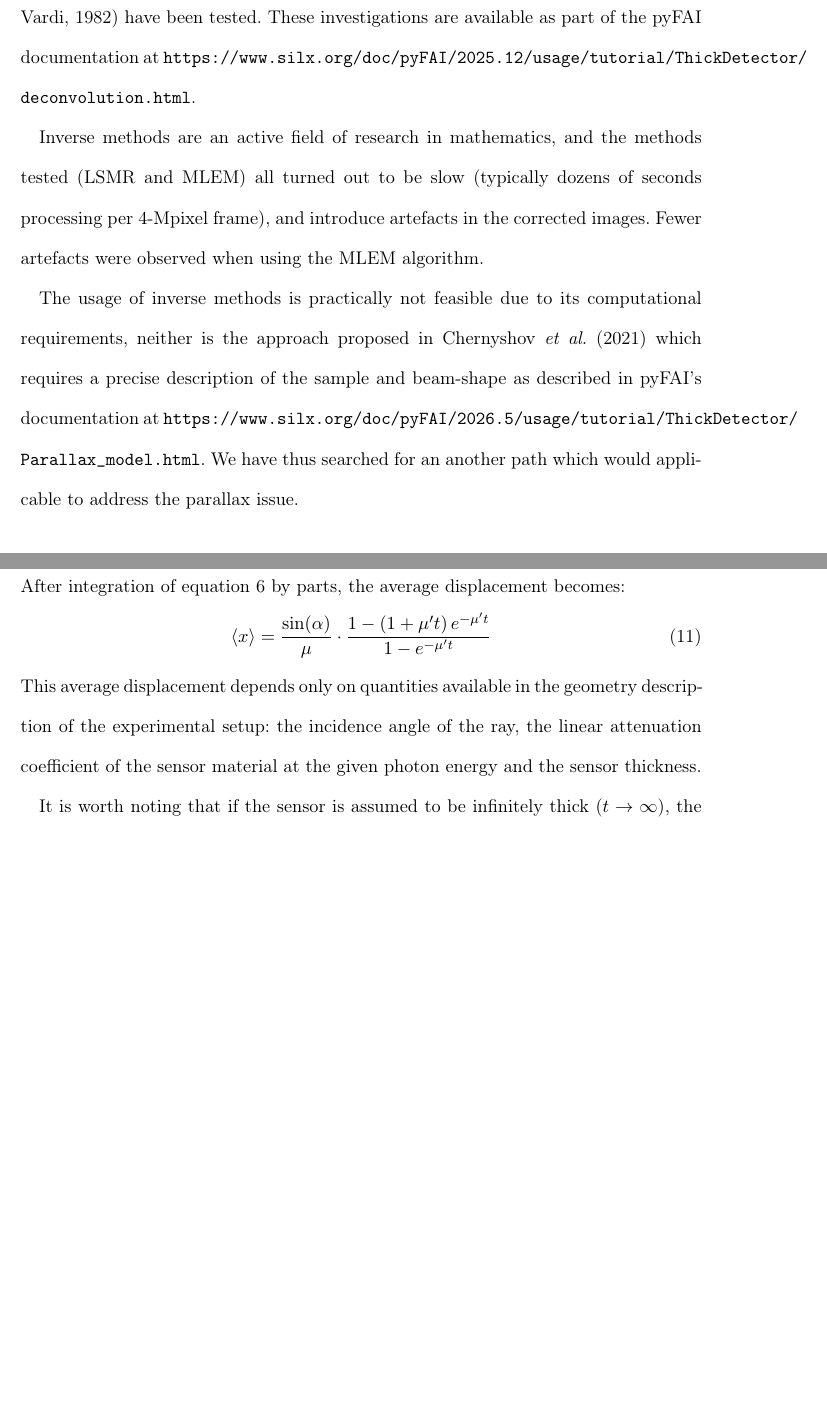
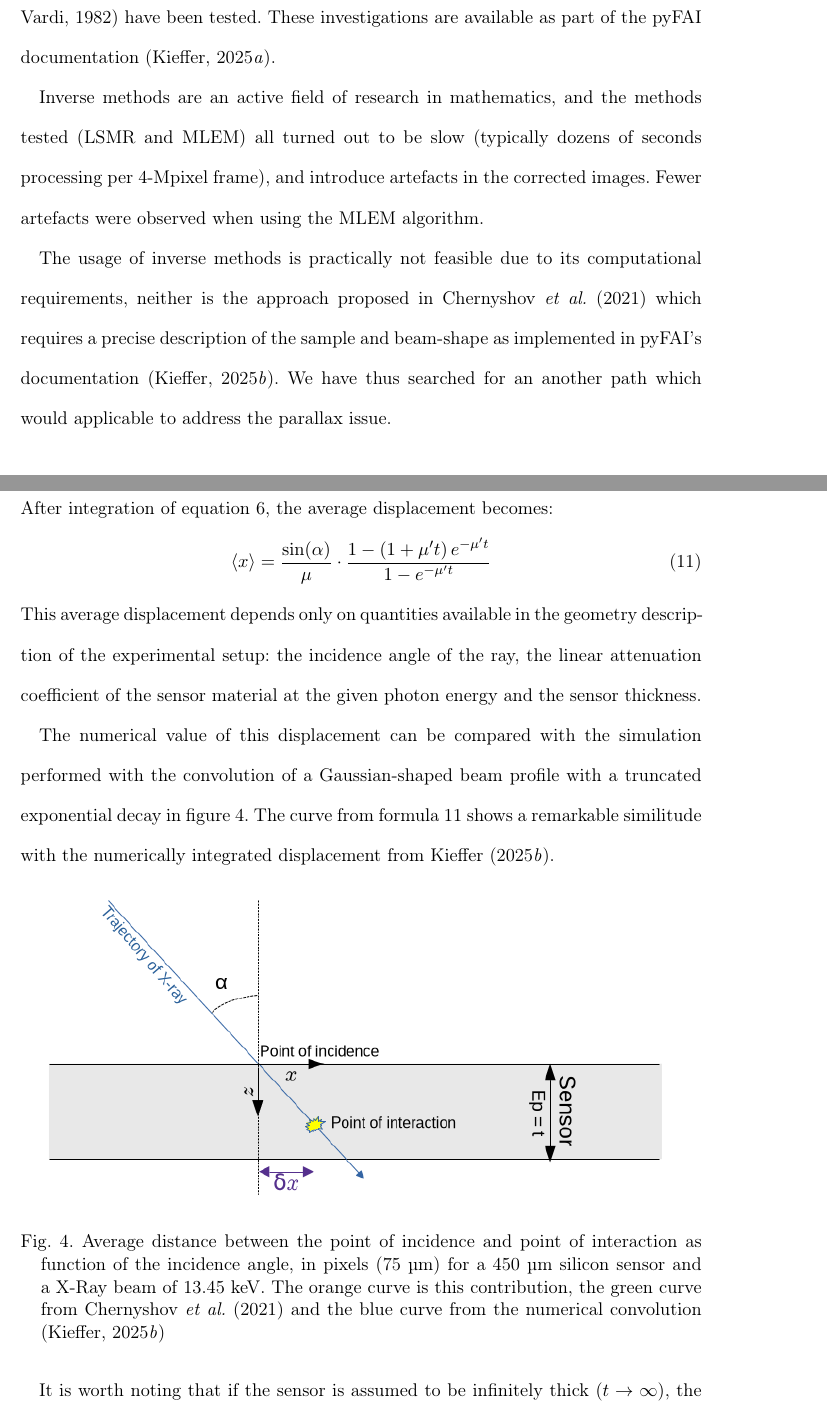
Before and after one commit to kif/parallax, a LaTeX document (main.tex): two parts of pages 9 and 11 of 16 before the commit and two parts of pages 9 and 11 of 17 after it, joined at a grey line, cut so that both start at the same text, the shorter picture padded with empty space. Compiled offline with pdfLaTeX.

Commit message:
Updates from Overleaf

```diff
--- a/main.tex
+++ b/main.tex
@@ -300,8 +300,7 @@ Several  pseudo-inversion tools, such as
 Tikhonov regularization \cite{Tikhonov}, iterative least-squares solvers like LSMR \cite{LSMR}, or
 maximum-likelihood expectation maximization (MLEM) solver for Poissonian data
 \cite{MLEM} have been tested.
-These investigations are available as part of the pyFAI documentation at
-\url{https://www.silx.org/doc/pyFAI/2025.12/usage/tutorial/ThickDetector/deconvolution.html}.
+These investigations are available as part of the pyFAI documentation \cite{deconvolution}.
 
 % if possible, insert here the overlap of peak displacement and peak width for
 
@@ -309,7 +308,7 @@ Inverse methods are an active field of research in mathematics, and the methods
 (LSMR and MLEM) all turned out to be slow (typically dozens of seconds processing per 4-Mpixel frame), and introduce artefacts in the corrected images.
 Fewer artefacts were observed when using the MLEM algorithm.
 
-The usage of inverse methods is practically not feasible due to its computational requirements, neither is the approach proposed in \citeasnoun{resolution_function} which requires a precise description of the sample and beam-shape as described in pyFAI's documentation at \url{https://www.silx.org/doc/pyFAI/2026.5/usage/tutorial/ThickDetector/Parallax_model.html}.
+The usage of inverse methods is practically not feasible due to its computational requirements, neither is the approach proposed in \citeasnoun{resolution_function} which requires a precise description of the sample and beam-shape as implemented in pyFAI's documentation \cite{parallax_model}.
 We have thus searched for an another path which would applicable to address the parallax issue.
 
 \section{Average parallax effect}
@@ -360,7 +359,7 @@ which leads to:
 \label{eq:proba-normed}
 P(z) = \mu' \cdot \frac{e^{-\mu' z}}{1 - e^{-\mu' t}}
 \end{equation}
-After integration of equation \ref{eq:expectation} by parts, the average displacement becomes:
+After integration of equation \ref{eq:expectation}, the average displacement becomes:
 \begin{equation}
 \label{eq:mean-displacement}
 \langle x \rangle = \frac{\sin(\alpha)}{\mu} \cdot \frac{1 - (1 + \mu' t) \, e^{-\mu' t}}{1 - e^{-\mu' t}}
@@ -369,6 +368,18 @@ This average displacement depends only on quantities available in the geometry
 description of the experimental setup: the incidence angle of the ray, the linear
 attenuation coefficient of the sensor material at the given photon energy and the
 sensor thickness.
+
+The numerical value of this displacement can be compared with the simulation performed with
+the convolution of a Gaussian-shaped beam profile with a truncated exponential decay in figure \ref{fig:displacement}.
+The curve from formula  \ref{eq:mean-displacement} shows a remarkable similitude with the numerically integrated displacement from \citeasnoun{parallax_model}.
+
+\begin{figure}
+    \centering
+    \includegraphics[width=0.9\textwidth]{images/parallax/schema.png}
+    \caption{Average distance between the point of incidence and point of interaction as function of the incidence angle, in pixels (75~µm) for a 450~µm silicon sensor and a X-Ray beam of 13.45~keV. The orange curve is this contribution, the green curve from \citeasnoun{resolution_function} and the blue curve from the numerical convolution \cite{parallax_model}}
+    \label{fig:displacement}
+\end{figure}
+
 
 
 It is worth noting that if the sensor is assumed to be infinitely thick
```
Also changed, not shown: biblio.bib (+18 -0 lines).
